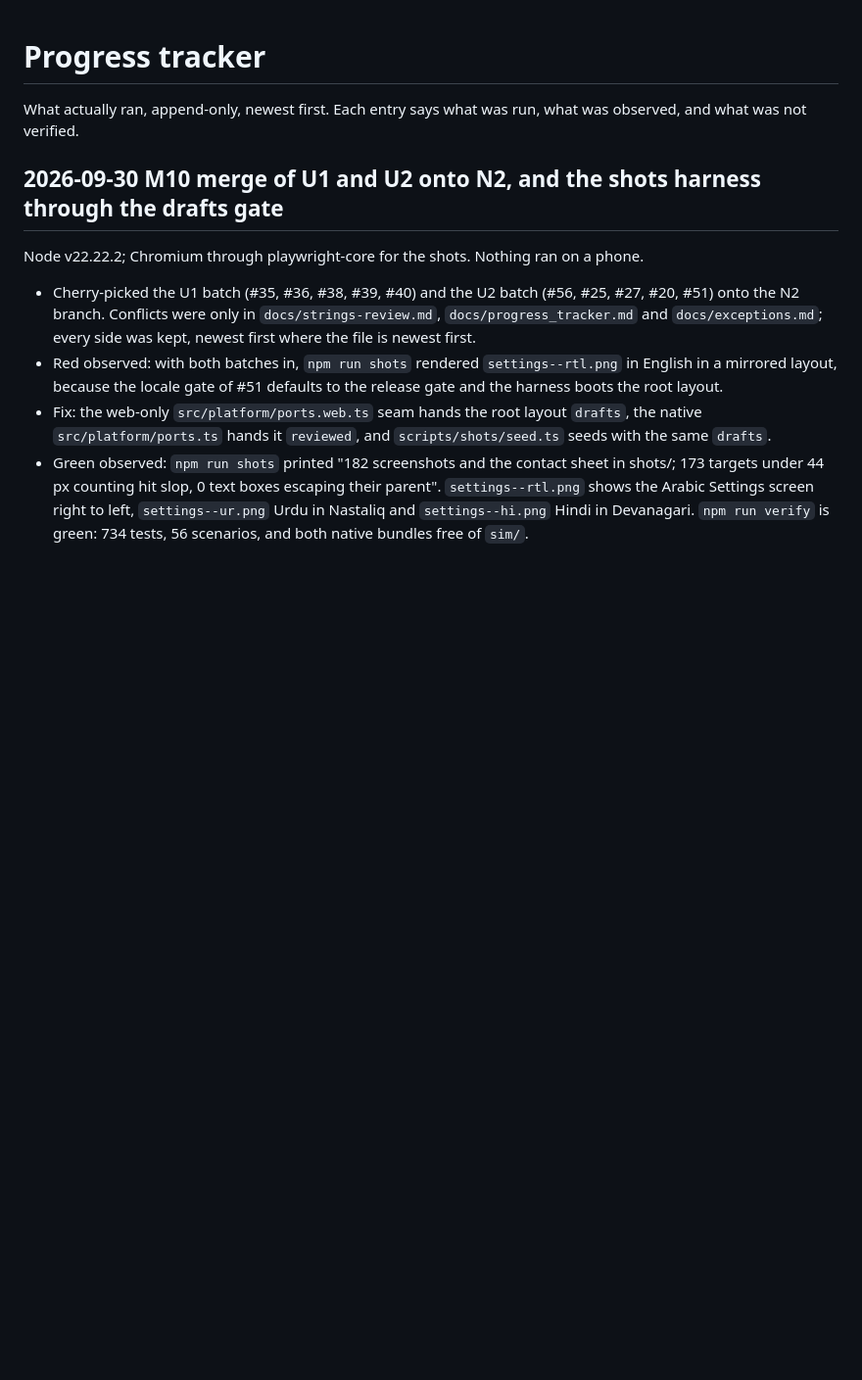
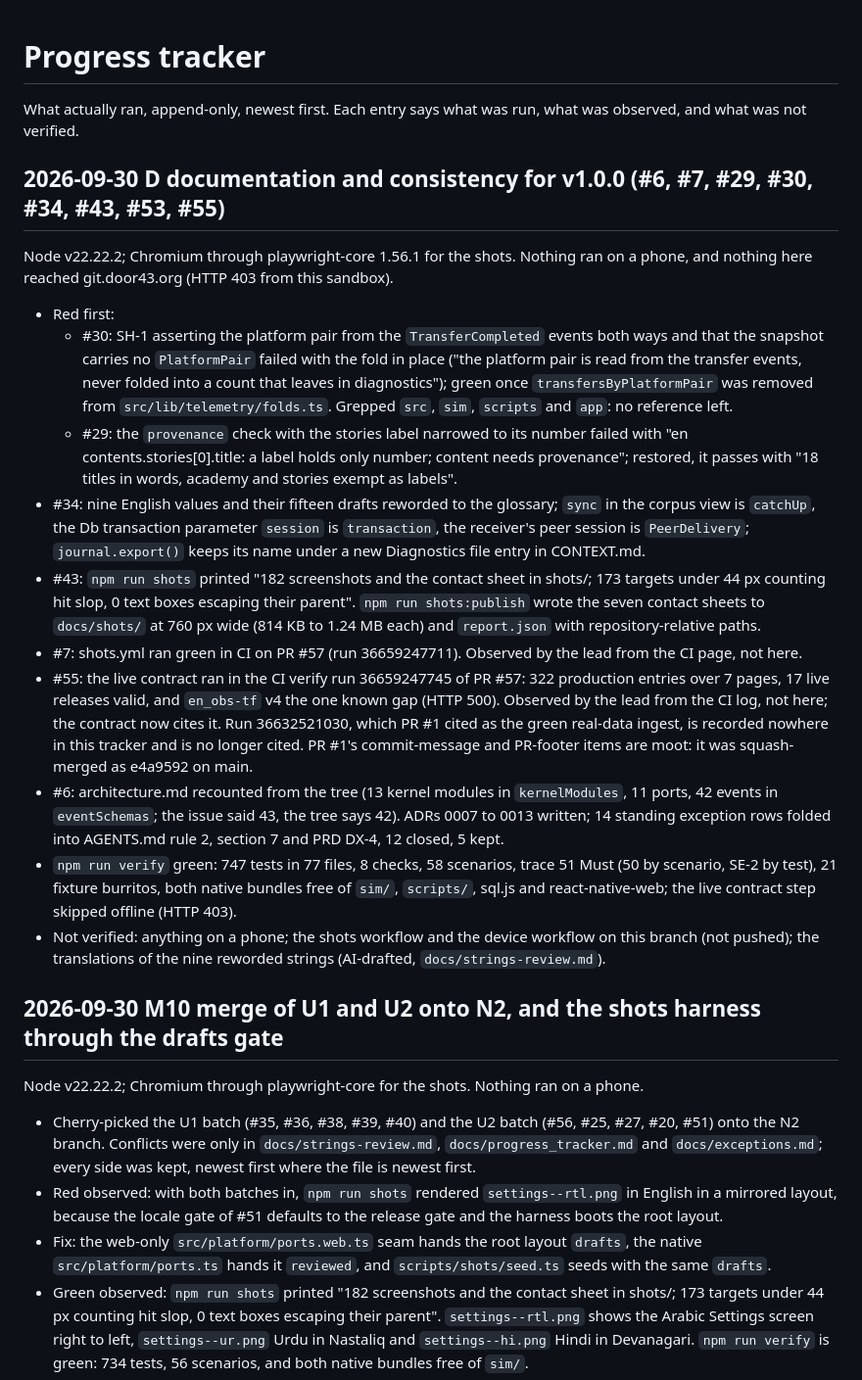
Before and after one commit to unfoldingWord/uw-app, a Markdown page: docs/progress_tracker.md, the part around the change. Shown at 98% size. GitHub-like rendering; blank space fills up the shorter version.

Commit message:
docs(progress): record the documentation batch and the CI runs it cites
Records the red observations for #29 and #30, the shots run and
published sheets (#43), and the two CI runs observed by the lead: shots
36659247711 and the live contract in verify 36659247745 on PR #57 (#7,
#55). PR #1's commit and footer items are moot after its squash merge
as e4a9592.

Refs #55

```diff
--- a/docs/progress_tracker.md
+++ b/docs/progress_tracker.md
@@ -2,6 +2,40 @@
 
 What actually ran, append-only, newest first. Each entry says what was run, what was observed, and what was
 not verified.
+
+## 2026-09-30 D documentation and consistency for v1.0.0 (#6, #7, #29, #30, #34, #43, #53, #55)
+
+Node v22.22.2; Chromium through playwright-core 1.56.1 for the shots. Nothing ran on a phone, and nothing here
+reached git.door43.org (HTTP 403 from this sandbox).
+
+- Red first:
+  - #30: SH-1 asserting the platform pair from the `TransferCompleted` events both ways and that the snapshot
+    carries no `PlatformPair` failed with the fold in place ("the platform pair is read from the transfer
+    events, never folded into a count that leaves in diagnostics"); green once `transfersByPlatformPair` was
+    removed from `src/lib/telemetry/folds.ts`. Grepped `src`, `sim`, `scripts` and `app`: no reference left.
+  - #29: the `provenance` check with the stories label narrowed to its number failed with
+    "en contents.stories[0].title: a label holds only number; content needs provenance"; restored, it passes
+    with "18 titles in words, academy and stories exempt as labels".
+- #34: nine English values and their fifteen drafts reworded to the glossary; `sync` in the corpus view is
+  `catchUp`, the Db transaction parameter `session` is `transaction`, the receiver's peer session is
+  `PeerDelivery`; `journal.export()` keeps its name under a new Diagnostics file entry in CONTEXT.md.
+- #43: `npm run shots` printed "182 screenshots and the contact sheet in shots/; 173 targets under 44 px
+  counting hit slop, 0 text boxes escaping their parent". `npm run shots:publish` wrote the seven contact sheets
+  to `docs/shots/` at 760 px wide (814 KB to 1.24 MB each) and `report.json` with repository-relative paths.
+- #7: shots.yml ran green in CI on PR #57 (run 36659247711). Observed by the lead from the CI page, not here.
+- #55: the live contract ran in the CI verify run 36659247745 of PR #57: 322 production entries over 7 pages, 17
+  live releases valid, and `en_obs-tf` v4 the one known gap (HTTP 500). Observed by the lead from the CI log,
+  not here; the contract now cites it. Run 36632521030, which PR #1 cited as the green real-data ingest, is
+  recorded nowhere in this tracker and is no longer cited. PR #1's commit-message and PR-footer items are moot:
+  it was squash-merged as e4a9592 on main.
+- #6: architecture.md recounted from the tree (13 kernel modules in `kernelModules`, 11 ports, 42 events in
+  `eventSchemas`; the issue said 43, the tree says 42). ADRs 0007 to 0013 written; 14 standing exception rows
+  folded into AGENTS.md rule 2, section 7 and PRD DX-4, 12 closed, 5 kept.
+- `npm run verify` green: 747 tests in 77 files, 8 checks, 58 scenarios, trace 51 Must (50 by scenario, SE-2 by
+  test), 21 fixture burritos, both native bundles free of `sim/`, `scripts/`, sql.js and react-native-web; the
+  live contract step skipped offline (HTTP 403).
+- Not verified: anything on a phone; the shots workflow and the device workflow on this branch (not pushed); the
+  translations of the nine reworded strings (AI-drafted, `docs/strings-review.md`).
 
 ## 2026-09-30 M10 merge of U1 and U2 onto N2, and the shots harness through the drafts gate
 
```
